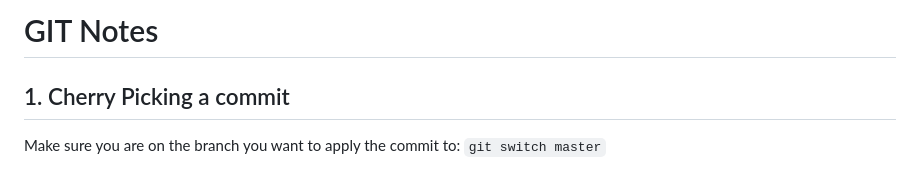
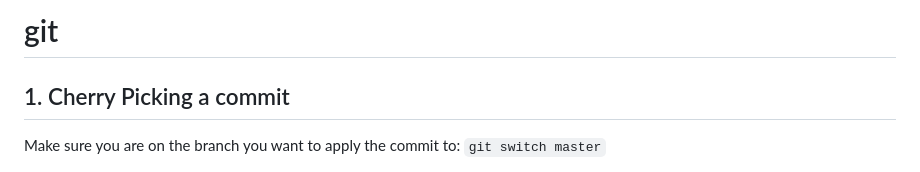
Before and after one commit to stepanenko/git-info, a Markdown page: README.md, the part around the change. GitHub-like rendering.

```diff
--- a/README.md
+++ b/README.md
@@ -1,5 +1,5 @@
 
-# GIT Notes
+# git
 
 ## 1. Cherry Picking a commit
 
```
